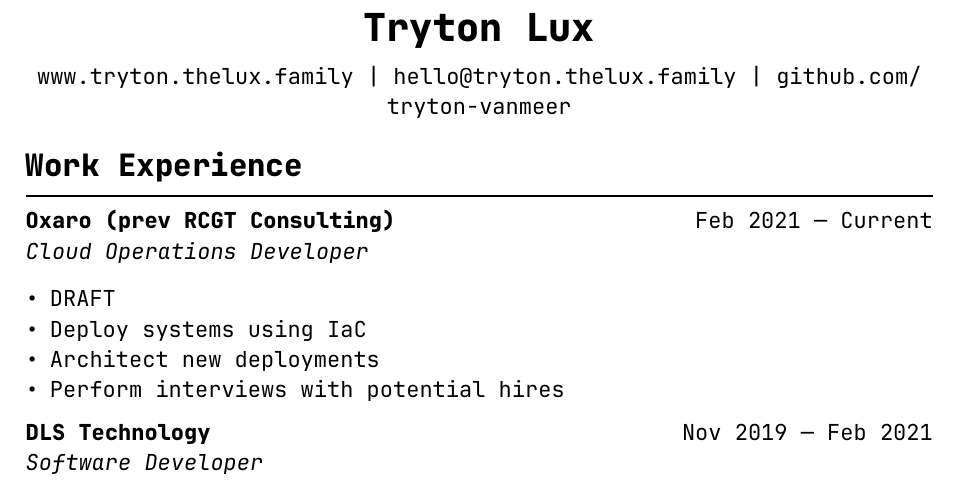
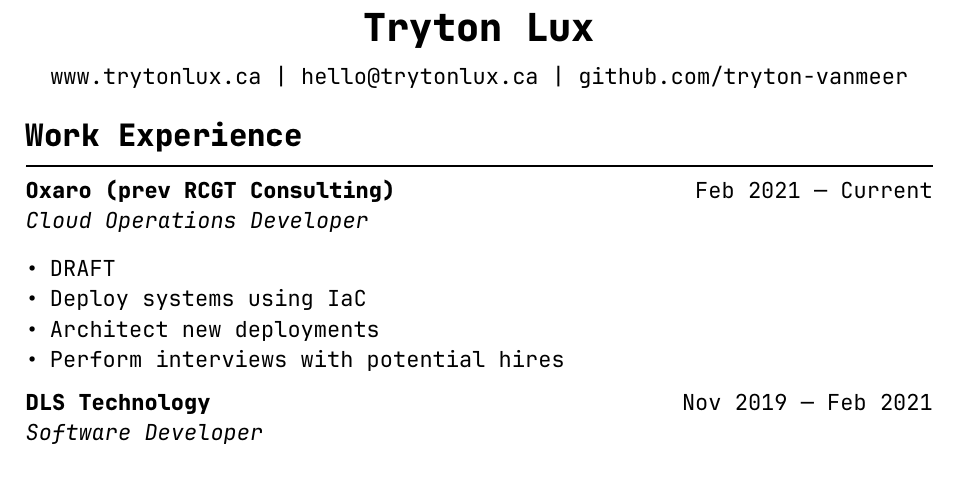
Before and after one commit to tryton-vanmeer/Resume, a Typst document (resume.typ): part of the page, cut so that both start at the same text. Compiled offline with Typst 0.15.

Commit message:
update domain for website and email

```diff
--- a/resume.typ
+++ b/resume.typ
@@ -2,8 +2,8 @@
 
 #show: cv.with(
   name: "Tryton Lux",
-  website: "www.tryton.thelux.family",
-  email: "hello@tryton.thelux.family",
+  website: "www.trytonlux.ca",
+  email: "hello@trytonlux.ca",
   github: "tryton-vanmeer"
 )
 
```
